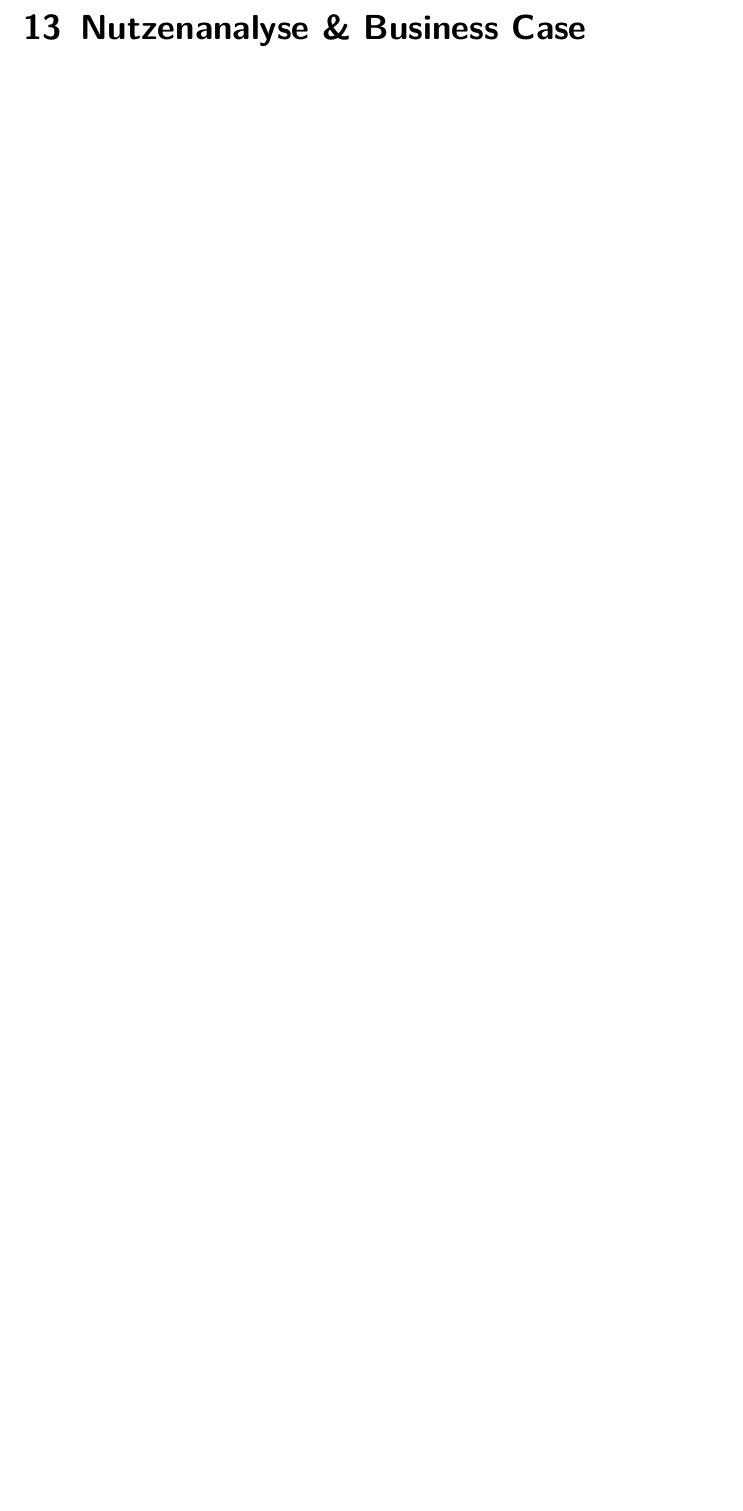
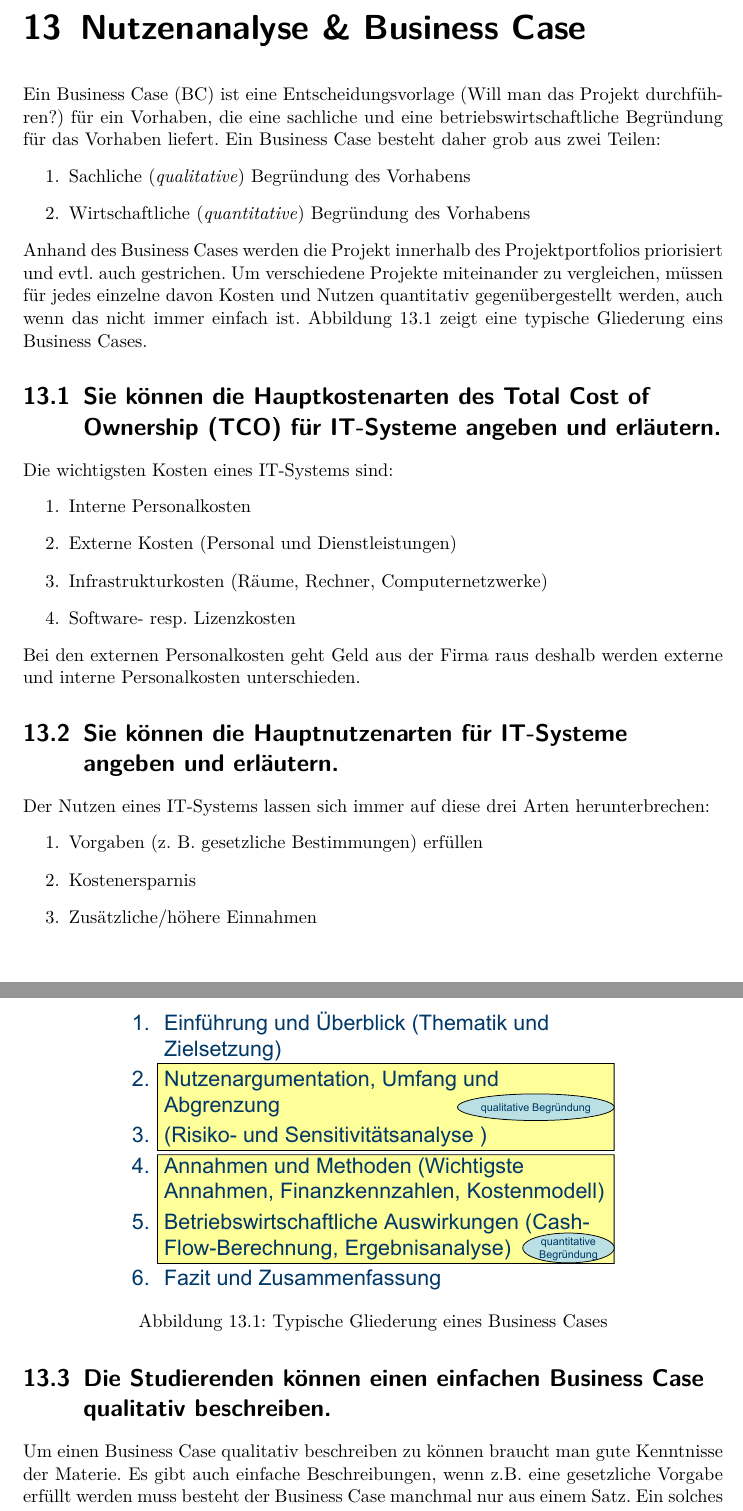
Before and after one commit to studentbox/zusammenfassung-itpmf, a LaTeX document (Zusammenfassung_ITPMF_15FS.tex, which reads nutzenanalyse-business-case.tex): part of page 33 of 45 before the commit and two parts of pages 33 and 34 of 47 after it, the two joined at a grey line, cut so that both start at the same text, the shorter picture padded with empty space. Compiled offline with pdfLaTeX.

Commit message:
Kp 13 Nutzenanalyse & Business Case hinzugefügt Close #31

```diff
--- a/nutzenanalyse-business-case.tex
+++ b/nutzenanalyse-business-case.tex
@@ -1 +1,40 @@
 \chapter{Nutzenanalyse \& Business Case}
+
+Ein Business Case (BC) ist eine Entscheidungsvorlage (Will man das Projekt durchführen?) für ein Vorhaben, die eine sachliche und eine betriebswirtschaftliche Begründung für das Vorhaben liefert. Ein Business Case besteht daher grob aus zwei Teilen:
+\begin{enumerate}
+	\item Sachliche (\emph{qualitative}) Begründung des Vorhabens
+	\item Wirtschaftliche (\emph{quantitative}) Begründung des Vorhabens
+\end{enumerate}
+Anhand des Business Cases werden die Projekt innerhalb des Projektportfolios priorisiert und evtl. auch gestrichen. Um verschiedene Projekte miteinander zu vergleichen, müssen für jedes einzelne davon Kosten und Nutzen quantitativ gegenübergestellt werden, auch wenn das nicht immer einfach ist. Abbildung \ref{fig:gliederung-business-case} zeigt eine typische Gliederung eins Business Cases.
+
+\begin{figure}
+\centering
+\includegraphics[width=0.7\linewidth]{fig/gliederung-business-case}
+\caption{Typische Gliederung eines Business Cases}
+\label{fig:gliederung-business-case}
+\end{figure}
+
+
+\section{Sie können die Hauptkostenarten des Total Cost of Ownership (TCO) für IT-Systeme angeben und erläutern.}
+
+Die wichtigsten Kosten eines IT-Systems sind:
+\begin{enumerate}
+	\item Interne Personalkosten
+	\item Externe Kosten (Personal und Dienstleistungen)
+	\item Infrastrukturkosten (Räume, Rechner, Computernetzwerke)
+	\item Software- resp. Lizenzkosten
+\end{enumerate}
+Bei den externen Personalkosten geht Geld aus der Firma raus deshalb werden externe und interne Personalkosten unterschieden.
+
+\section{Sie können die Hauptnutzenarten für IT-Systeme angeben und erläutern.}
+
+Der Nutzen eines IT-Systems lassen sich immer auf diese drei Arten herunterbrechen:
+\begin{enumerate}
+	\item Vorgaben (z. B. gesetzliche Bestimmungen) erfüllen
+	\item Kostenersparnis
+    \item Zusätzliche/höhere Einnahmen
+\end{enumerate}
+
+\section{Die Studierenden können einen einfachen Business Case qualitativ beschreiben.}
+
+Um einen Business Case qualitativ beschreiben zu können braucht man gute Kenntnisse der Materie. Es gibt auch einfache Beschreibungen, wenn z.B. eine gesetzliche Vorgabe erfüllt werden muss besteht der Business Case manchmal nur aus einem Satz. Ein solches Projekt kann nur oberste Priorität haben.
```
Also changed, not shown: fig/gliederung-business-case.pdf (added), fig/kapitalwertmethode.pdf (added), nutzenanalyse-business-case.tex (12 more changed lines), 1 other file.
